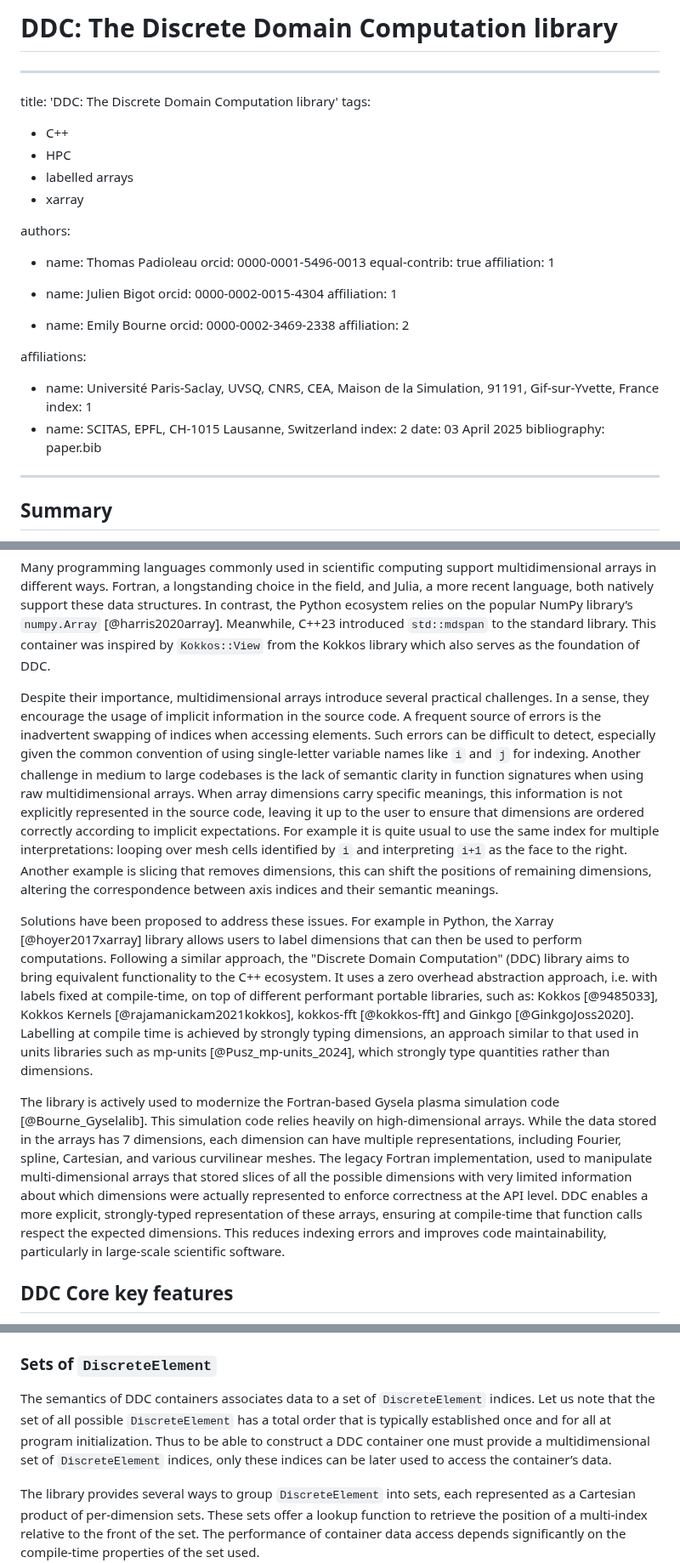
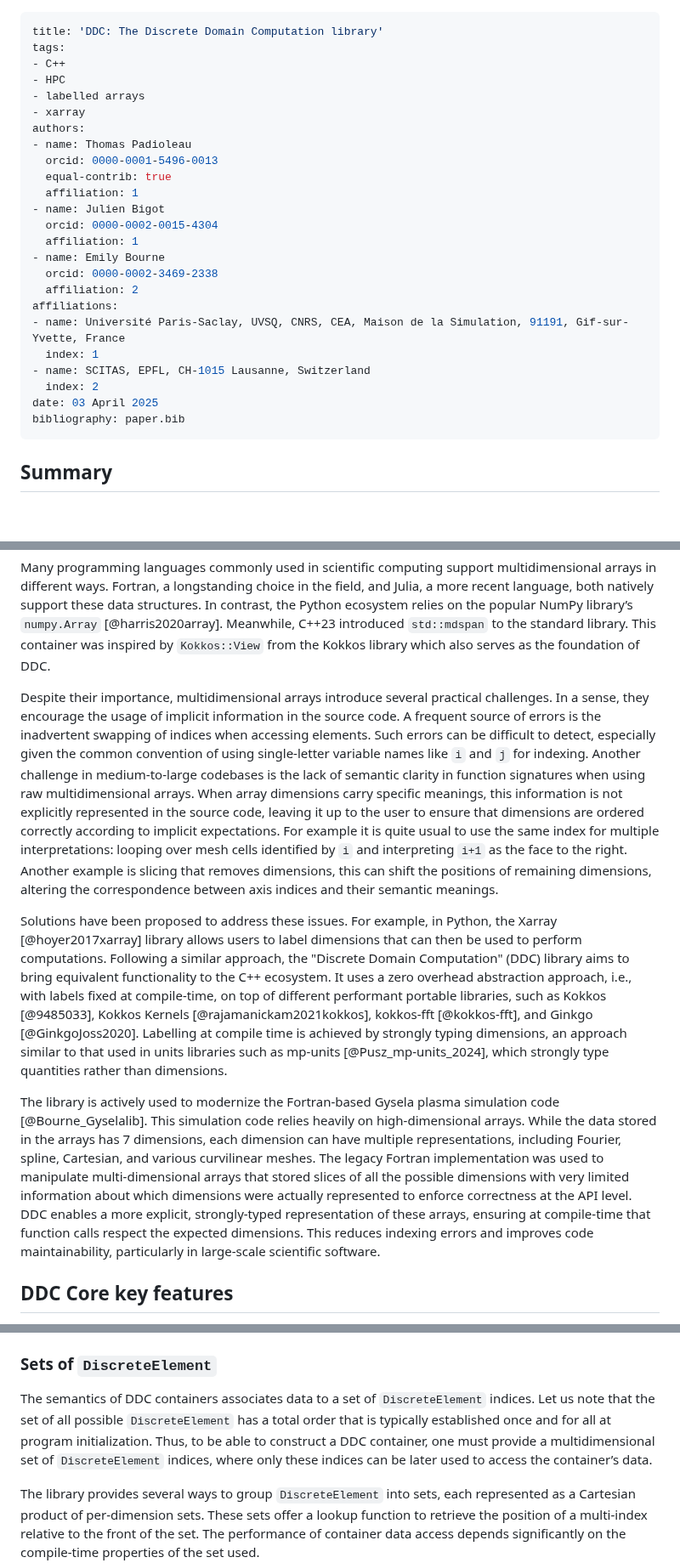
Before and after one commit to CExA-project/ddc, a Markdown page: paper/paper.md, 3 parts joined by grey strips. Shown at 85% size. GitHub-like rendering; blank space fills up the shorter version.

```diff
--- a/paper/paper.md
+++ b/paper/paper.md
@@ -1,38 +1,28 @@
-# DDC: The Discrete Domain Computation library
-
 ---
 title: 'DDC: The Discrete Domain Computation library'
 tags:
-
 - C++
 - HPC
 - labelled arrays
 - xarray
-
 authors:
-
 - name: Thomas Padioleau
   orcid: 0000-0001-5496-0013
   equal-contrib: true
   affiliation: 1
-
 - name: Julien Bigot
   orcid: 0000-0002-0015-4304
   affiliation: 1
-
 - name: Emily Bourne
   orcid: 0000-0002-3469-2338
   affiliation: 2
-
 affiliations:
-
 - name: Université Paris-Saclay, UVSQ, CNRS, CEA, Maison de la Simulation, 91191, Gif-sur-Yvette, France
   index: 1
 - name: SCITAS, EPFL, CH-1015 Lausanne, Switzerland
   index: 2
 date: 03 April 2025
 bibliography: paper.bib
-
 ---
 
 ## Summary
@@ -45,11 +35,11 @@ The use of multidimensional arrays is widespread across various fields, particul
 
 Many programming languages commonly used in scientific computing support multidimensional arrays in different ways. Fortran, a longstanding choice in the field, and Julia, a more recent language, both natively support these data structures. In contrast, the Python ecosystem relies on the popular NumPy library’s `numpy.Array` [@harris2020array]. Meanwhile, C++23 introduced `std::mdspan` to the standard library. This container was inspired by `Kokkos::View` from the Kokkos library which also serves as the foundation of DDC.
 
-Despite their importance, multidimensional arrays introduce several practical challenges. In a sense, they encourage the usage of implicit information in the source code. A frequent source of errors is the inadvertent swapping of indices when accessing elements. Such errors can be difficult to detect, especially given the common convention of using single-letter variable names like `i` and `j` for indexing. Another challenge in medium to large codebases is the lack of semantic clarity in function signatures when using raw multidimensional arrays. When array dimensions carry specific meanings, this information is not explicitly represented in the source code, leaving it up to the user to ensure that dimensions are ordered correctly according to implicit expectations. For example it is quite usual to use the same index for multiple interpretations: looping over mesh cells identified by `i` and interpreting `i+1` as the face to the right. Another example is slicing that removes dimensions, this can shift the positions of remaining dimensions, altering the correspondence between axis indices and their semantic meanings.
+Despite their importance, multidimensional arrays introduce several practical challenges. In a sense, they encourage the usage of implicit information in the source code. A frequent source of errors is the inadvertent swapping of indices when accessing elements. Such errors can be difficult to detect, especially given the common convention of using single-letter variable names like `i` and `j` for indexing. Another challenge in medium-to-large codebases is the lack of semantic clarity in function signatures when using raw multidimensional arrays. When array dimensions carry specific meanings, this information is not explicitly represented in the source code, leaving it up to the user to ensure that dimensions are ordered correctly according to implicit expectations. For example it is quite usual to use the same index for multiple interpretations: looping over mesh cells identified by `i` and interpreting `i+1` as the face to the right. Another example is slicing that removes dimensions, this can shift the positions of remaining dimensions, altering the correspondence between axis indices and their semantic meanings.
 
-Solutions have been proposed to address these issues. For example in Python, the Xarray [@hoyer2017xarray] library allows users to label dimensions that can then be used to perform computations. Following a similar approach, the "Discrete Domain Computation" (DDC) library aims to bring equivalent functionality to the C++ ecosystem. It uses a zero overhead abstraction approach, i.e. with labels fixed at compile-time, on top of different performant portable libraries, such as: Kokkos [@9485033], Kokkos Kernels [@rajamanickam2021kokkos], kokkos-fft [@kokkos-fft] and Ginkgo [@GinkgoJoss2020]. Labelling at compile time is achieved by strongly typing dimensions, an approach similar to that used in units libraries such as mp-units [@Pusz_mp-units_2024], which strongly type quantities rather than dimensions.
+Solutions have been proposed to address these issues. For example, in Python, the Xarray [@hoyer2017xarray] library allows users to label dimensions that can then be used to perform computations. Following a similar approach, the "Discrete Domain Computation" (DDC) library aims to bring equivalent functionality to the C++ ecosystem. It uses a zero overhead abstraction approach, i.e., with labels fixed at compile-time, on top of different performant portable libraries, such as Kokkos [@9485033], Kokkos Kernels [@rajamanickam2021kokkos], kokkos-fft [@kokkos-fft], and Ginkgo [@GinkgoJoss2020]. Labelling at compile time is achieved by strongly typing dimensions, an approach similar to that used in units libraries such as mp-units [@Pusz_mp-units_2024], which strongly type quantities rather than dimensions.
 
-The library is actively used to modernize the Fortran-based Gysela plasma simulation code [@Bourne_Gyselalib]. This simulation code relies heavily on high-dimensional arrays. While the data stored in the arrays has 7 dimensions, each dimension can have multiple representations, including Fourier, spline, Cartesian, and various curvilinear meshes. The legacy Fortran implementation, used to manipulate multi-dimensional arrays that stored slices of all the possible dimensions with very limited information about which dimensions were actually represented to enforce correctness at the API level. DDC enables a more explicit, strongly-typed representation of these arrays, ensuring at compile-time that function calls respect the expected dimensions. This reduces indexing errors and improves code maintainability, particularly in large-scale scientific software.
+The library is actively used to modernize the Fortran-based Gysela plasma simulation code [@Bourne_Gyselalib]. This simulation code relies heavily on high-dimensional arrays. While the data stored in the arrays has 7 dimensions, each dimension can have multiple representations, including Fourier, spline, Cartesian, and various curvilinear meshes. The legacy Fortran implementation was used to manipulate multi-dimensional arrays that stored slices of all the possible dimensions with very limited information about which dimensions were actually represented to enforce correctness at the API level. DDC enables a more explicit, strongly-typed representation of these arrays, ensuring at compile-time that function calls respect the expected dimensions. This reduces indexing errors and improves code maintainability, particularly in large-scale scientific software.
 
 ## DDC Core key features
 
@@ -89,7 +79,7 @@ This highlights the fact that `DiscreteElement` provides a globally consistent i
 
 ### Sets of `DiscreteElement`
 
-The semantics of DDC containers associates data to a set of `DiscreteElement` indices. Let us note that the set of all possible `DiscreteElement` has a total order that is typically established once and for all at program initialization. Thus to be able to construct a DDC container one must provide a multidimensional set of `DiscreteElement` indices, only these indices can be later used to access the container’s data.
+The semantics of DDC containers associates data to a set of `DiscreteElement` indices. Let us note that the set of all possible `DiscreteElement` has a total order that is typically established once and for all at program initialization. Thus, to be able to construct a DDC container, one must provide a multidimensional set of `DiscreteElement` indices, where only these indices can be later used to access the container’s data.
 
 The library provides several ways to group `DiscreteElement` into sets, each represented as a Cartesian product of per-dimension sets. These sets offer a lookup function to retrieve the position of a multi-index relative to the front of the set. The performance of container data access depends significantly on the compile-time properties of the set used.
 
```
Also changed, not shown: other parts of paper/paper.md (+1 -1 lines).
